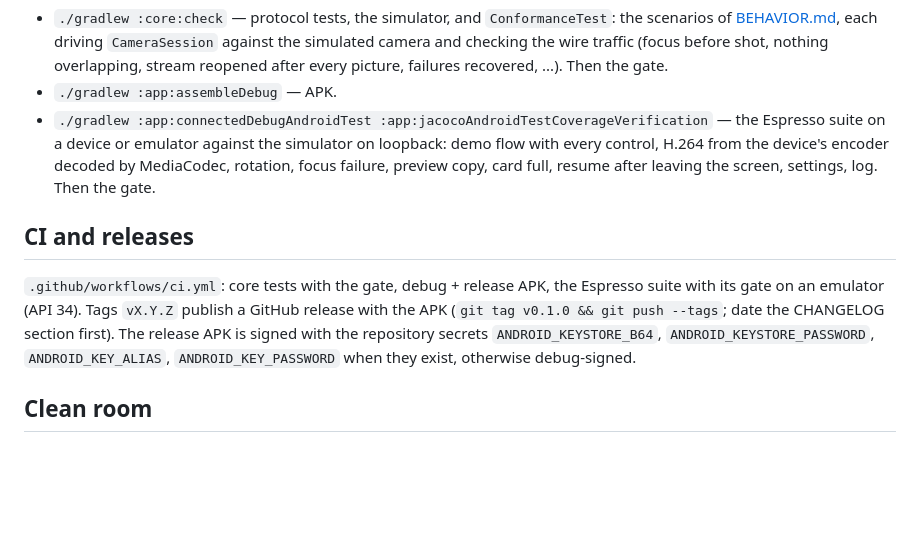
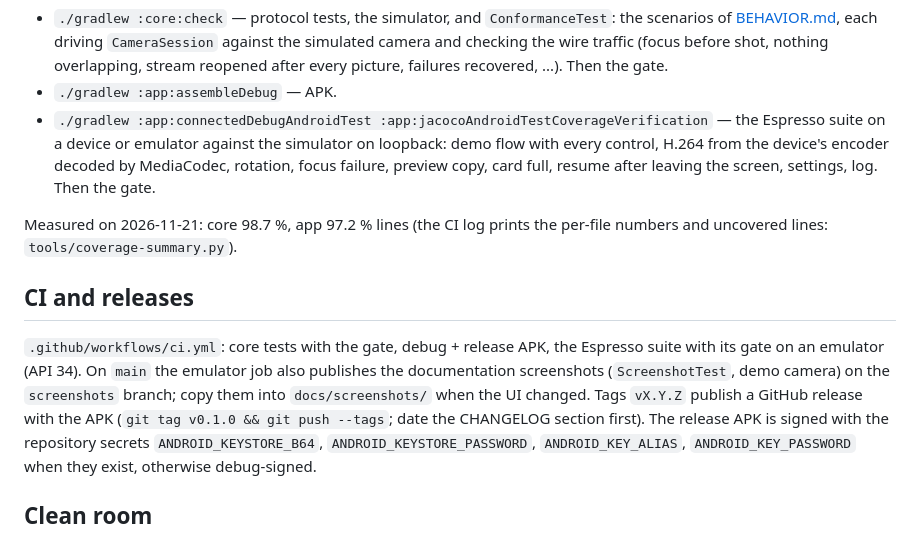
Before and after one commit to PhilippMundhenk/finderscope, a Markdown page: docs/DEVELOPMENT.md, the part around the change. Rendered like a GitHub page; blank space fills up the shorter version.

```diff
--- a/docs/DEVELOPMENT.md
+++ b/docs/DEVELOPMENT.md
@@ -25,10 +25,15 @@ Every module has a **95 % line-coverage gate** (JaCoCo); `check` fails below it.
   control, H.264 from the device's encoder decoded by MediaCodec, rotation, focus failure,
   preview copy, card full, resume after leaving the screen, settings, log. Then the gate.
 
+Measured on 2026-11-21: core 98.7 %, app 97.2 % lines (the CI log prints the per-file numbers
+and uncovered lines: `tools/coverage-summary.py`).
+
 ## CI and releases
 
 `.github/workflows/ci.yml`: core tests with the gate, debug + release APK, the Espresso suite
-with its gate on an emulator (API 34). Tags `vX.Y.Z` publish a GitHub release with the APK
+with its gate on an emulator (API 34). On `main` the emulator job also publishes the
+documentation screenshots (`ScreenshotTest`, demo camera) on the `screenshots` branch; copy
+them into `docs/screenshots/` when the UI changed. Tags `vX.Y.Z` publish a GitHub release with the APK
 (`git tag v0.1.0 && git push --tags`; date the CHANGELOG section first). The release APK is
 signed with the repository secrets `ANDROID_KEYSTORE_B64`, `ANDROID_KEYSTORE_PASSWORD`,
 `ANDROID_KEY_ALIAS`, `ANDROID_KEY_PASSWORD` when they exist, otherwise debug-signed.
```
Also changed, not shown: README.md (+8 -0 lines), docs/screenshots.md (added, +24 -0 lines), docs/screenshots/live.png (added), docs/screenshots/settings.png (added), docs/screenshots/start.png (added).
